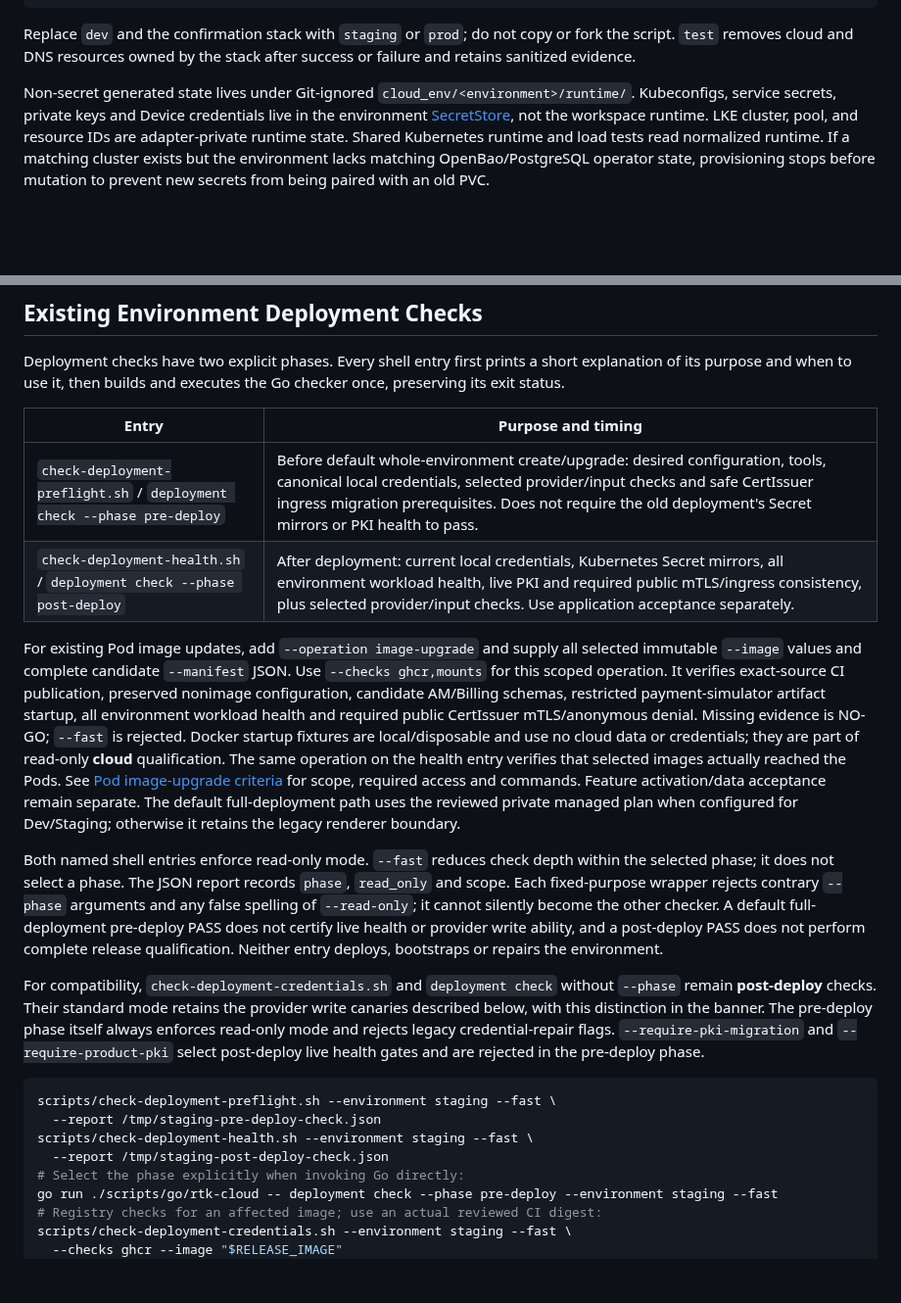
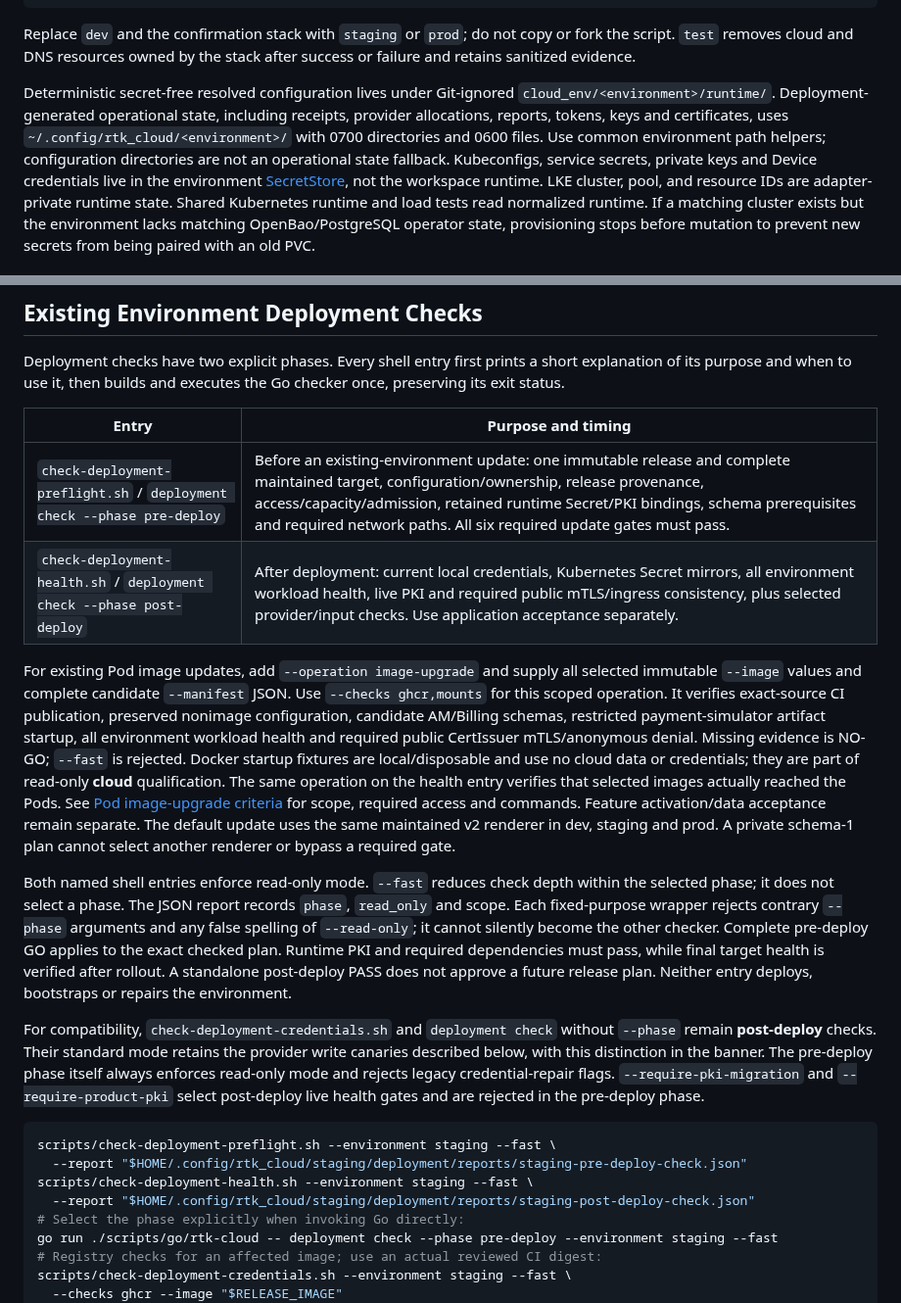
Before and after one commit to hkt999rtk/rtk_cloud_workspace, a Markdown page: scripts/README.md, 2 parts joined by grey strips. Shown at 98% size. Rendered like a GitHub page; blank space fills up the shorter version.

Commit message:
Correct script handoff scope and canonical report examples

````diff
--- a/scripts/README.md
+++ b/scripts/README.md
@@ -34,7 +34,12 @@ scripts/deploy-environment.sh test \
 
 Replace `dev` and the confirmation stack with `staging` or `prod`; do not copy or fork the script. `test` removes cloud and DNS resources owned by the stack after success or failure and retains sanitized evidence.
 
-Non-secret generated state lives under Git-ignored `cloud_env/<environment>/runtime/`.
+Deterministic secret-free resolved configuration lives under Git-ignored
+`cloud_env/<environment>/runtime/`. Deployment-generated operational state,
+including receipts, provider allocations, reports, tokens, keys and certificates,
+uses `~/.config/rtk_cloud/<environment>/` with 0700 directories and 0600 files.
+Use common environment path helpers; configuration directories are not an
+operational state fallback.
 Kubeconfigs, service secrets, private keys and Device credentials live in the
 environment [SecretStore](../docs/secret-store.md), not the workspace runtime.
 LKE cluster, pool, and resource IDs are adapter-private runtime state. Shared
@@ -101,7 +106,7 @@ the Go checker once, preserving its exit status.
 
 | Entry | Purpose and timing |
 | --- | --- |
-| `check-deployment-preflight.sh` / `deployment check --phase pre-deploy` | Before default whole-environment create/upgrade: desired configuration, tools, canonical local credentials, selected provider/input checks and safe CertIssuer ingress migration prerequisites. Does not require the old deployment's Secret mirrors or PKI health to pass. |
+| `check-deployment-preflight.sh` / `deployment check --phase pre-deploy` | Before an existing-environment update: one immutable release and complete maintained target, configuration/ownership, release provenance, access/capacity/admission, retained runtime Secret/PKI bindings, schema prerequisites and required network paths. All six required update gates must pass. |
 | `check-deployment-health.sh` / `deployment check --phase post-deploy` | After deployment: current local credentials, Kubernetes Secret mirrors, all environment workload health, live PKI and required public mTLS/ingress consistency, plus selected provider/input checks. Use application acceptance separately. |
 
 For existing Pod image updates, add `--operation image-upgrade` and supply all
@@ -115,15 +120,17 @@ data or credentials; they are part of read-only **cloud** qualification. The sam
 operation on the health entry verifies that selected images actually reached the
 Pods. See [Pod image-upgrade criteria](../docs/deployment-operations.md#existing-pod-image-upgrade-go--no-go)
 for scope, required access and commands. Feature activation/data acceptance remain
-separate. The default full-deployment path uses the reviewed private managed plan when configured for Dev/Staging; otherwise it retains the legacy renderer boundary.
+separate. The default update uses the same maintained v2 renderer in dev,
+staging and prod. A private schema-1 plan cannot select another renderer or
+bypass a required gate.
 
 Both named shell entries enforce read-only mode. `--fast` reduces check depth
 within the selected phase; it does not select a phase. The JSON report records
 `phase`, `read_only` and scope. Each fixed-purpose wrapper rejects contrary
 `--phase` arguments and any false spelling of `--read-only`; it cannot silently
-become the other checker. A default full-deployment pre-deploy PASS does not certify live health or provider
-write ability, and a post-deploy PASS does not perform complete release
-qualification. Neither entry deploys, bootstraps or repairs the environment.
+become the other checker. Complete pre-deploy GO applies to the exact checked plan. Runtime PKI and
+required dependencies must pass, while final target health is verified after
+rollout. A standalone post-deploy PASS does not approve a future release plan. Neither entry deploys, bootstraps or repairs the environment.
 
 For compatibility, `check-deployment-credentials.sh` and `deployment check`
 without `--phase` remain **post-deploy** checks. Their standard mode retains the
@@ -134,9 +141,9 @@ select post-deploy live health gates and are rejected in the pre-deploy phase.
 
 ```sh
 scripts/check-deployment-preflight.sh --environment staging --fast \
-  --report /tmp/staging-pre-deploy-check.json
+  --report "$HOME/.config/rtk_cloud/staging/deployment/reports/staging-pre-deploy-check.json"
 scripts/check-deployment-health.sh --environment staging --fast \
-  --report /tmp/staging-post-deploy-check.json
+  --report "$HOME/.config/rtk_cloud/staging/deployment/reports/staging-post-deploy-check.json"
 # Select the phase explicitly when invoking Go directly:
 go run ./scripts/go/rtk-cloud -- deployment check --phase pre-deploy --environment staging --fast
 # Registry checks for an affected image; use an actual reviewed CI digest:
````
Also changed, not shown: docs/deployment-operations.md (+29 -21 lines).
